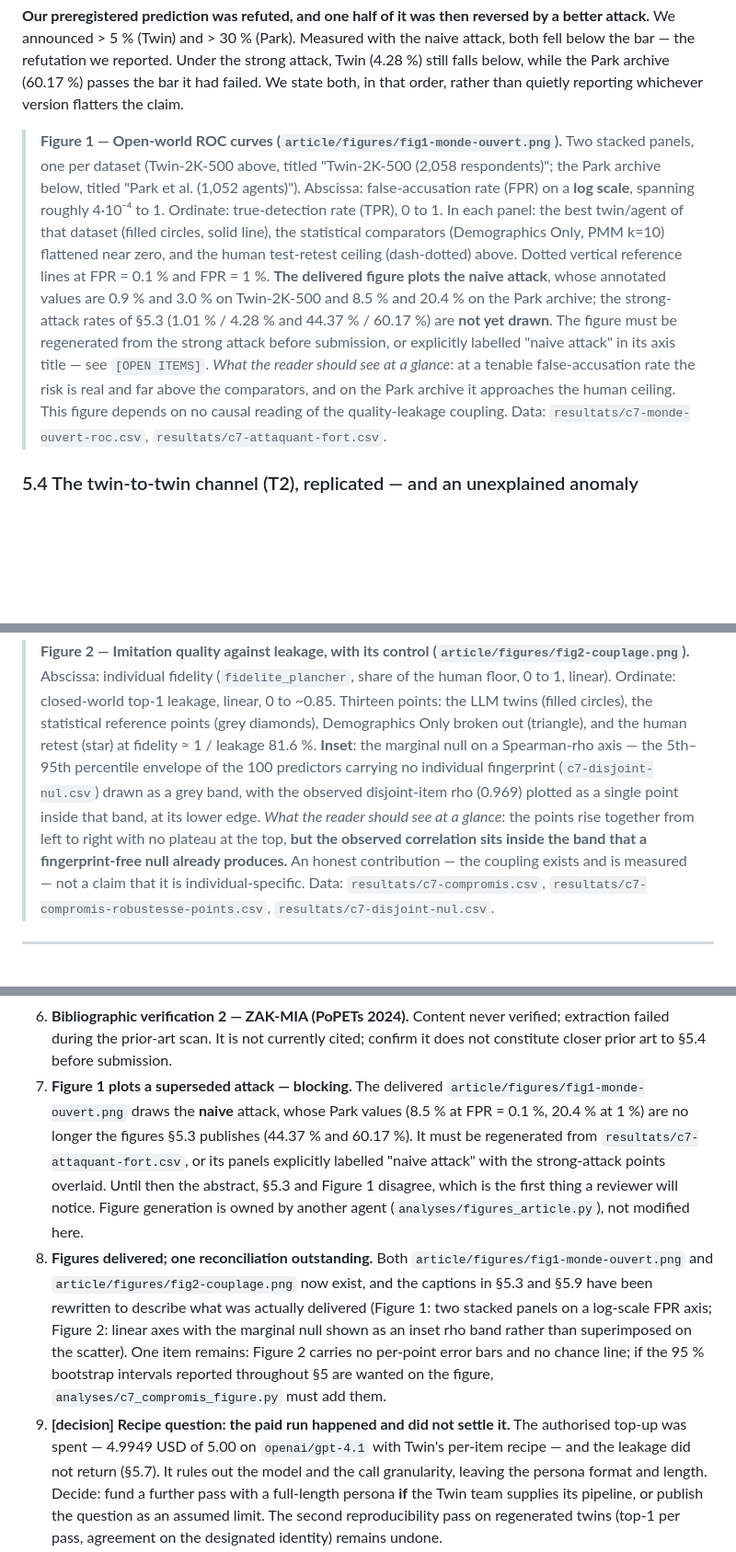
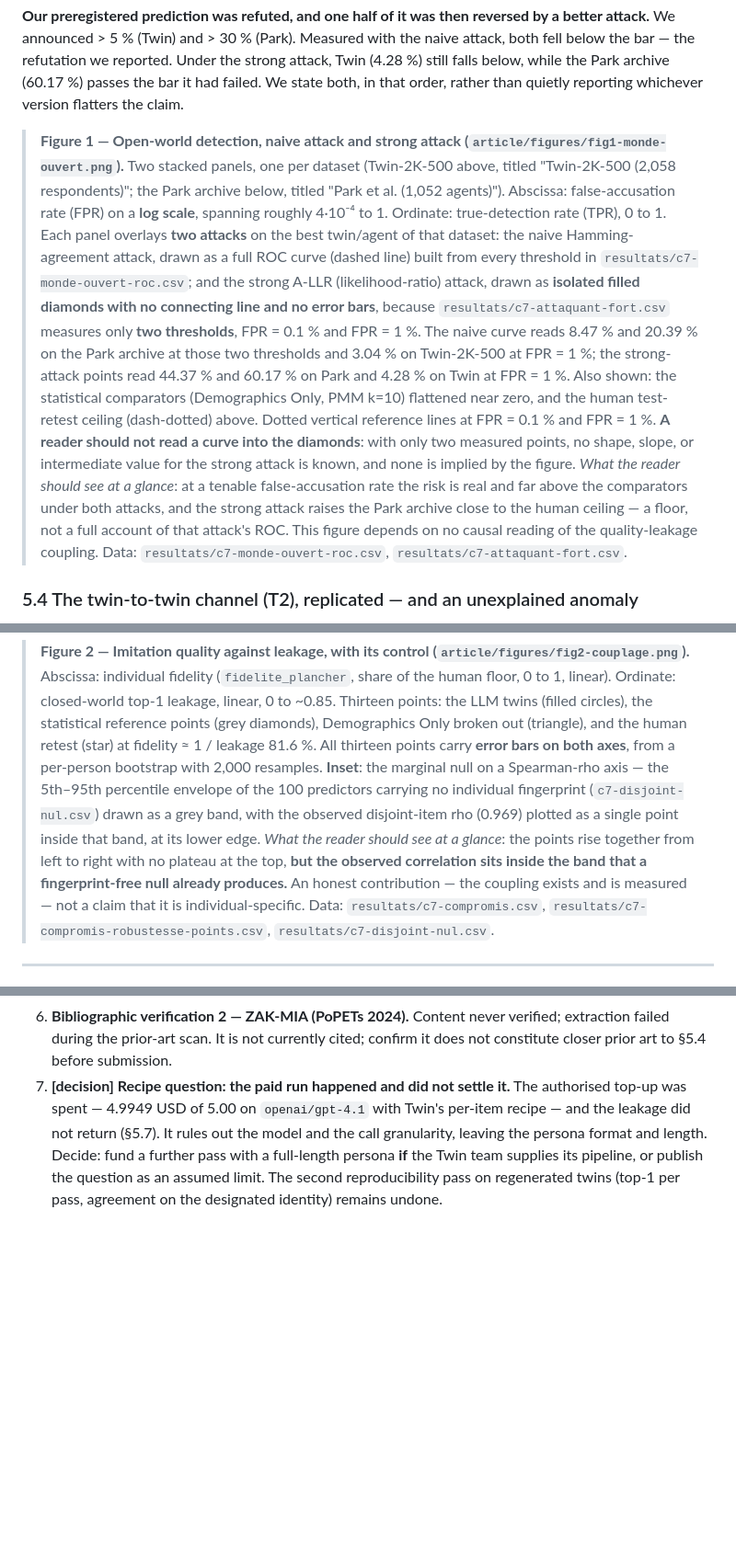
Before and after one commit to AmirK-S/popsim, a Markdown page: article/manuscrit.md, 3 parts joined by grey strips. Shown at 92% size. Rendered like a GitHub page; blank space fills up the shorter version.

Commit message:
Article : légendes fig1/fig2 alignées sur les figures régénérées
Figure 1 décrit désormais les deux attaques superposées (naïve en
courbe tiretée complète, A-LLR en losanges isolés sans courbe ni
barres d'erreur, faute de plus de deux seuils mesurés). Figure 2
mentionne les barres d'erreur bootstrap sur les deux axes pour les 13
points. Retrait des deux points caducs des OPEN ITEMS (figure 1
attaque naïve superseded, figure 2 barres d'erreur manquantes) et
renumérotation.

Co-Authored-By: Claude Sonnet 5 <noreply@anthropic.com>

```diff
--- a/article/manuscrit.md
+++ b/article/manuscrit.md
@@ -464,22 +464,28 @@ below the bar — the refutation we reported. Under the strong attack, Twin (4.2
 below, while the Park archive (60.17 %) passes the bar it had failed. We state both, in that
 order, rather than quietly reporting whichever version flatters the claim.
 
-> **Figure 1 — Open-world ROC curves (`article/figures/fig1-monde-ouvert.png`).**
+> **Figure 1 — Open-world detection, naive attack and strong attack
+> (`article/figures/fig1-monde-ouvert.png`).**
 > Two stacked panels, one per dataset (Twin-2K-500 above, titled "Twin-2K-500 (2,058
 > respondents)"; the Park archive below, titled "Park et al. (1,052 agents)"). Abscissa:
 > false-accusation rate (FPR) on
 > a **log scale**, spanning roughly 4·10⁻⁴ to 1. Ordinate: true-detection rate (TPR), 0 to 1.
-> In each panel: the best twin/agent of that dataset (filled circles, solid line), the
-> statistical comparators (Demographics Only, PMM k=10) flattened near zero, and the human
-> test-retest ceiling (dash-dotted) above. Dotted vertical reference lines at FPR = 0.1 % and
-> FPR = 1 %. **The delivered figure plots the naive attack**, whose annotated values are 0.9 %
-> and 3.0 % on Twin-2K-500 and 8.5 % and 20.4 % on the Park archive; the strong-attack rates of
-> §5.3 (1.01 % / 4.28 % and 44.37 % / 60.17 %) are **not yet drawn**. The figure must be
-> regenerated from the strong attack before submission, or explicitly labelled "naive attack" in
-> its axis title — see `[OPEN ITEMS]`. *What the reader should see at a glance*: at a tenable
-> false-accusation rate the risk is real and far above the comparators, and on the Park archive
-> it approaches the human ceiling. This figure depends on no causal reading of the
-> quality-leakage coupling.
+> Each panel overlays **two attacks** on the best twin/agent of that dataset: the naive
+> Hamming-agreement attack, drawn as a full ROC curve (dashed line) built from every threshold in
+> `resultats/c7-monde-ouvert-roc.csv`; and the strong A-LLR (likelihood-ratio) attack, drawn as
+> **isolated filled diamonds with no connecting line and no error bars**, because
+> `resultats/c7-attaquant-fort.csv` measures only **two thresholds**, FPR = 0.1 % and FPR = 1 %.
+> The naive curve reads 8.47 % and 20.39 % on the Park archive at those two thresholds and 3.04 %
+> on Twin-2K-500 at FPR = 1 %; the strong-attack points read 44.37 % and 60.17 % on Park and
+> 4.28 % on Twin at FPR = 1 %. Also shown: the statistical comparators (Demographics Only, PMM
+> k=10) flattened near zero, and the human test-retest ceiling (dash-dotted) above. Dotted
+> vertical reference lines at FPR = 0.1 % and FPR = 1 %. **A reader should not read a curve into
+> the diamonds**: with only two measured points, no shape, slope, or intermediate value for the
+> strong attack is known, and none is implied by the figure. *What the reader should see at a
+> glance*: at a tenable false-accusation rate the risk is real and far above the comparators
+> under both attacks, and the strong attack raises the Park archive close to the human ceiling —
+> a floor, not a full account of that attack's ROC. This figure depends on no causal reading of
+> the quality-leakage coupling.
 > Data: `resultats/c7-monde-ouvert-roc.csv`, `resultats/c7-attaquant-fort.csv`.
 
 ### 5.4 The twin-to-twin channel (T2), replicated — and an unexplained anomaly
@@ -668,13 +674,14 @@ form collapses to zero on the comparators. The Pitman-Yor model of Rocher et al.
 > linear). Ordinate: closed-world top-1 leakage, linear, 0 to ~0.85. Thirteen points: the LLM
 > twins (filled circles), the statistical reference points (grey diamonds), Demographics Only
 > broken out (triangle), and the human retest (star) at fidelity ≈ 1 / leakage 81.6 %.
-> **Inset**: the marginal null on a Spearman-rho axis — the 5th–95th percentile envelope of the
-> 100 predictors carrying no individual fingerprint (`c7-disjoint-nul.csv`) drawn as a grey
-> band, with the observed disjoint-item rho (0.969) plotted as a single point inside that band,
-> at its lower edge. *What the reader should see at a glance*: the points rise together from
-> left to right with no plateau at the top, **but the observed correlation sits inside the band
-> that a fingerprint-free null already produces.** An honest contribution — the coupling exists
-> and is measured — not a claim that it is individual-specific.
+> All thirteen points carry **error bars on both axes**, from a per-person bootstrap with 2,000
+> resamples. **Inset**: the marginal null on a Spearman-rho axis — the 5th–95th percentile
+> envelope of the 100 predictors carrying no individual fingerprint (`c7-disjoint-nul.csv`) drawn
+> as a grey band, with the observed disjoint-item rho (0.969) plotted as a single point inside
+> that band, at its lower edge. *What the reader should see at a glance*: the points rise
+> together from left to right with no plateau at the top, **but the observed correlation sits
+> inside the band that a fingerprint-free null already produces.** An honest contribution — the
+> coupling exists and is measured — not a claim that it is individual-specific.
 > Data: `resultats/c7-compromis.csv`, `resultats/c7-compromis-robustesse-points.csv`,
 > `resultats/c7-disjoint-nul.csv`.
 
@@ -1077,22 +1084,7 @@ responsible investigator, not on any agent.
 6. **Bibliographic verification 2 — ZAK-MIA (PoPETs 2024).** Content never verified; extraction
    failed during the prior-art scan. It is not currently cited; confirm it does not constitute
    closer prior art to §5.4 before submission.
-7. **Figure 1 plots a superseded attack — blocking.** The delivered
-   `article/figures/fig1-monde-ouvert.png` draws the **naive** attack, whose Park values (8.5 %
-   at FPR = 0.1 %, 20.4 % at 1 %) are no longer the figures §5.3 publishes (44.37 % and 60.17 %).
-   It must be regenerated from `resultats/c7-attaquant-fort.csv`, or its panels explicitly
-   labelled "naive attack" with the strong-attack points overlaid. Until then the abstract, §5.3
-   and Figure 1 disagree, which is the first thing a reviewer will notice. Figure generation is
-   owned by another agent (`analyses/figures_article.py`), not modified here.
-8. **Figures delivered; one reconciliation outstanding.** Both
-   `article/figures/fig1-monde-ouvert.png` and `article/figures/fig2-couplage.png` now exist,
-   and the captions in §5.3 and §5.9 have been rewritten to describe what was actually delivered
-   (Figure 1: two stacked panels on a log-scale FPR axis; Figure 2: linear axes with the
-   marginal null shown as an inset rho band rather than superimposed on the scatter). One item
-   remains: Figure 2 carries no per-point error bars and no chance line; if the 95 % bootstrap
-   intervals reported throughout §5 are wanted on the figure, `analyses/c7_compromis_figure.py`
-   must add them.
-9. **[decision] Recipe question: the paid run happened and did not settle it.** The authorised
+7. **[decision] Recipe question: the paid run happened and did not settle it.** The authorised
    top-up was spent — 4.9949 USD of 5.00 on `openai/gpt-4.1` with Twin's per-item recipe — and
    the leakage did not return (§5.7). It rules out the model and the call granularity, leaving
    the persona format and length. Decide: fund a further pass with a full-length persona **if**
```
Also changed, not shown: other parts of article/manuscrit.md (+5 -5 lines).
